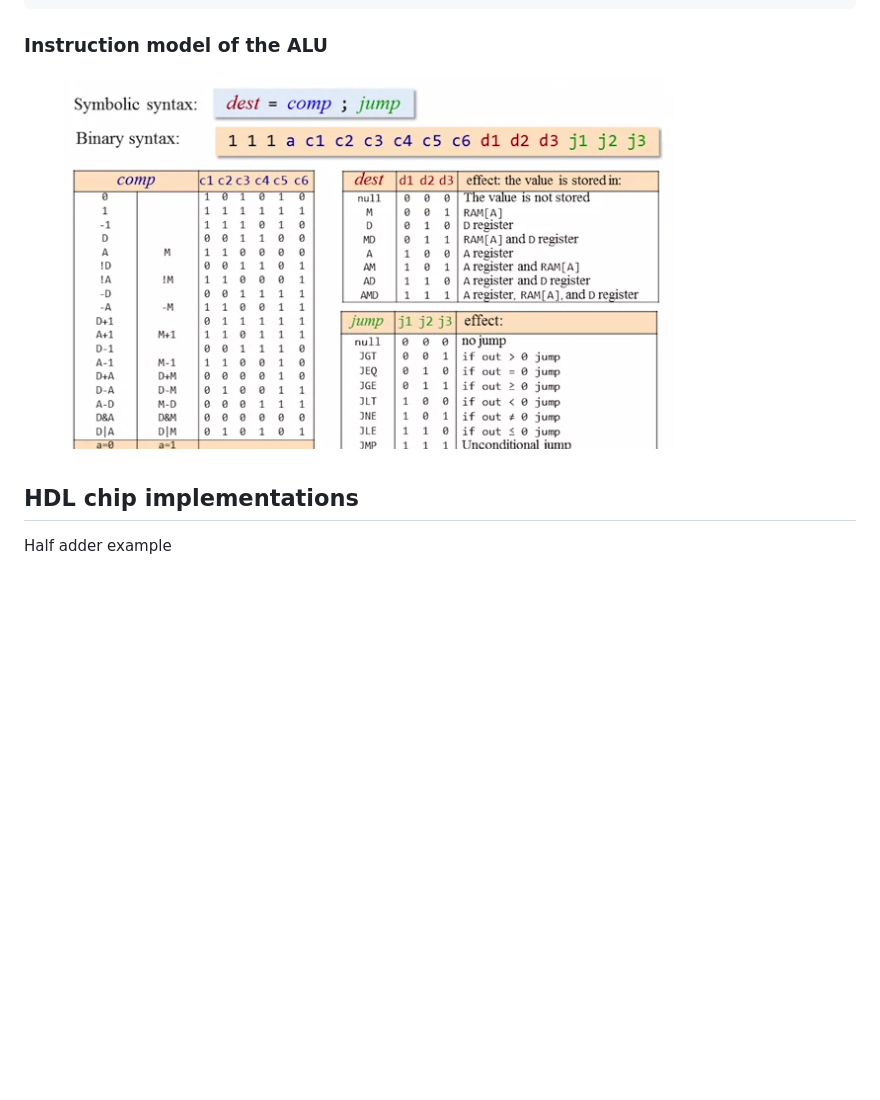
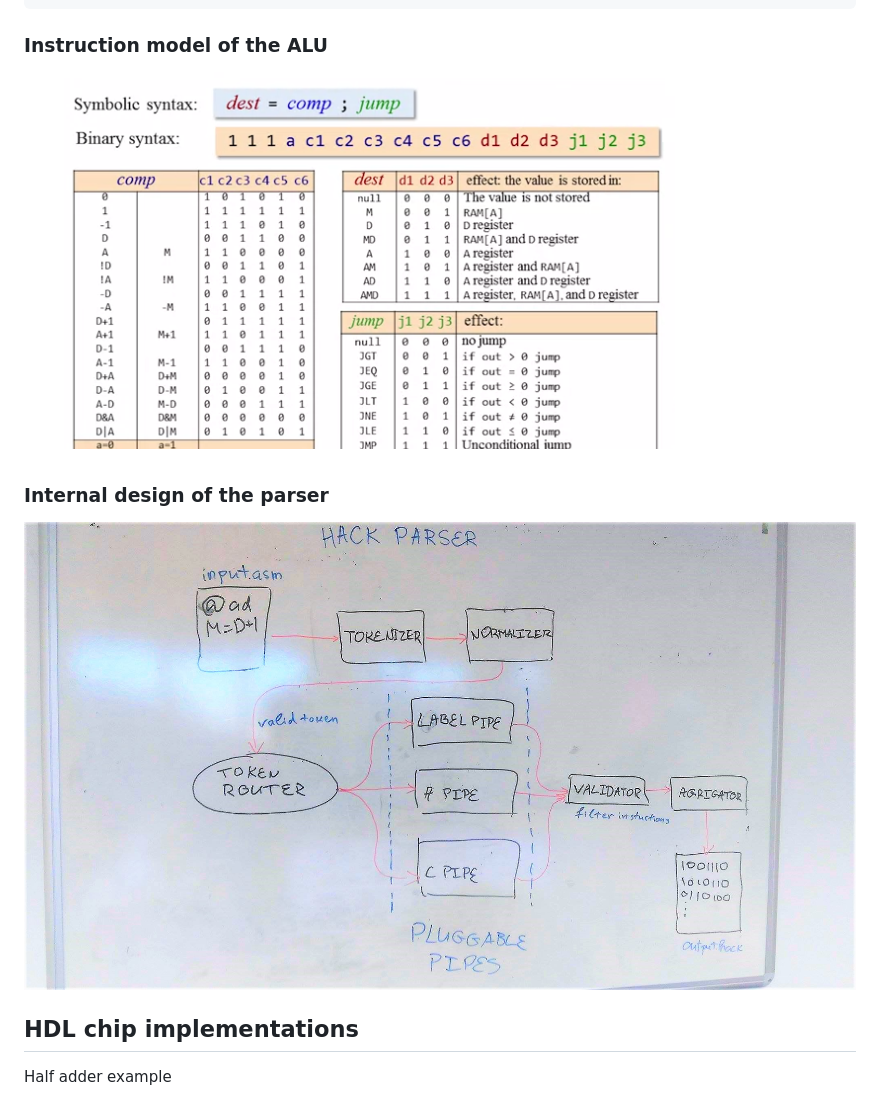
Before and after one commit to ichko/nand-to-tetris, a Markdown page: README.md, the part around the change. GitHub-like rendering; pictures changed too: assets/design.jpg (added); blank space fills up the shorter version.

```diff
--- a/README.md
+++ b/README.md
@@ -49,7 +49,11 @@ fs.readFile(inFile, 'utf8', (err, src) => {
 
 ### Instruction model of the ALU
 
-![alt text](assets/alu-instruction-model.PNG "ALU instruction model")
+![ALU instruction model](assets/alu-instruction-model.PNG "ALU instruction model")
+
+### Internal design of the parser
+
+![Design of the parser](assets/design.jpg "Design of the parser")
 
 
 ## HDL chip implementations
```
